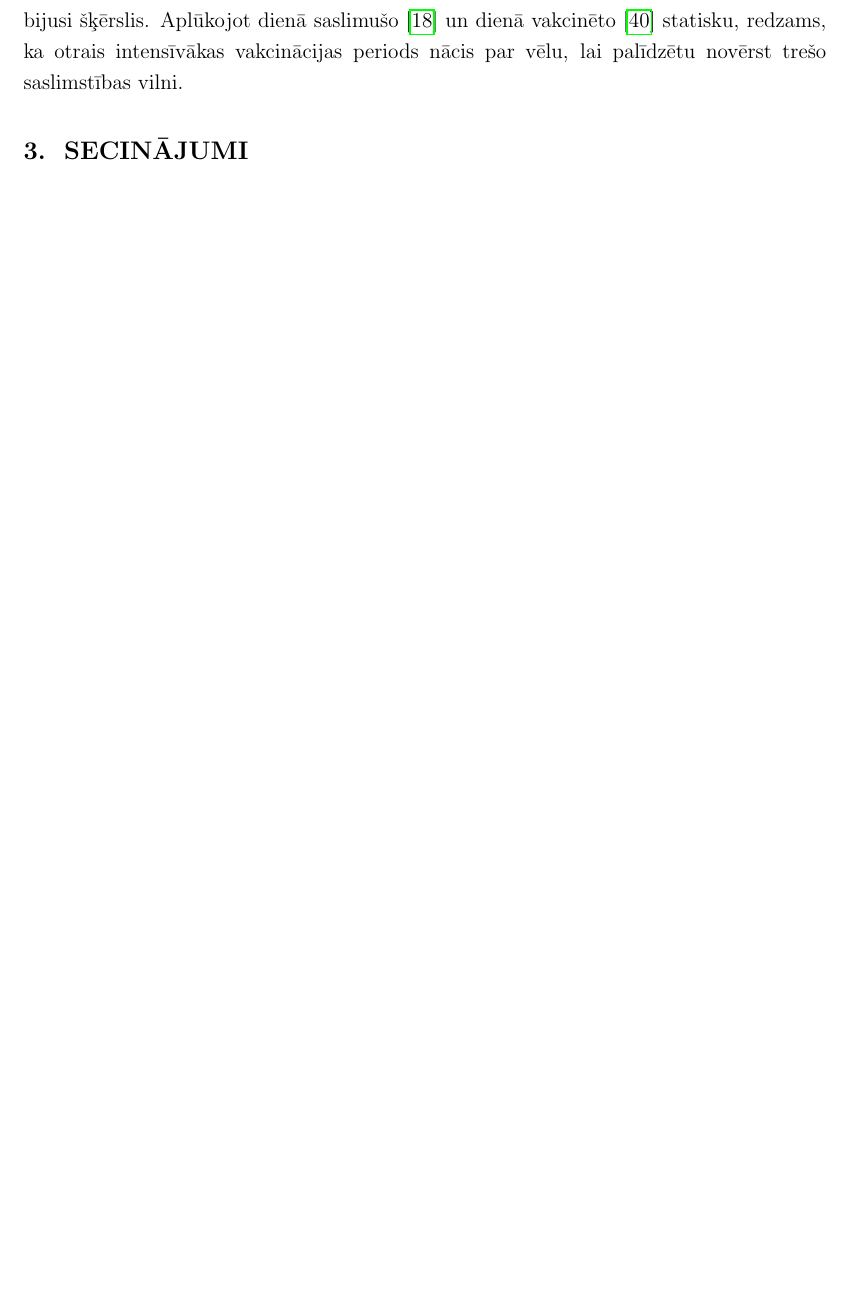
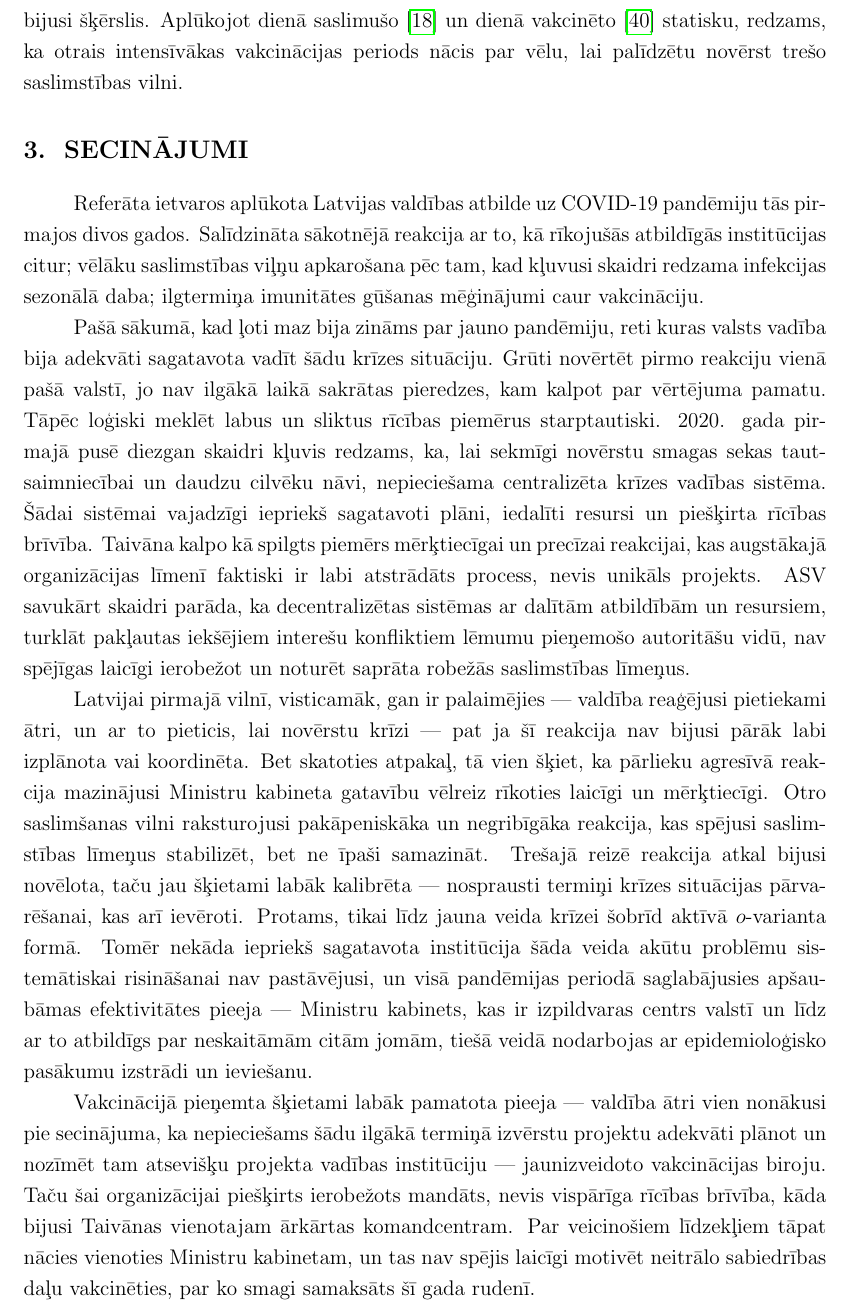
Before and after one commit to peteris-racinskis/homework, a LaTeX document (PROJ_REF/tex/PROJ_REF_Racinskis_pr20015.tex): part of page 12 of 16, cut so that both start at the same text, the shorter picture padded with empty space. Compiled offline with pdfLaTeX.

Commit message:
PROJ_REF all written. edit and fix tomorrow.

```diff
--- a/PROJ_REF/tex/PROJ_REF_Racinskis_pr20015.tex
+++ b/PROJ_REF/tex/PROJ_REF_Racinskis_pr20015.tex
@@ -147,6 +147,14 @@ Atskatoties uz pirmreizējo vakcināciju kopumā, redzams, ka sākumā izrādīt
 
 \section{Secinājumi}
 
+Referāta ietvaros aplūkota Latvijas valdības atbilde uz COVID-19 pandēmiju tās pirmajos divos gados. Salīdzināta sākotnējā reakcija ar to, kā rīkojušās atbildīgās institūcijas citur; vēlāku saslimstības viļņu apkarošana pēc tam, kad kļuvusi skaidri redzama infekcijas sezonālā daba; ilgtermiņa imunitātes gūšanas mēģinājumi caur vakcināciju.
+
+Pašā sākumā, kad ļoti maz bija zināms par jauno pandēmiju, reti kuras valsts vadība bija adekvāti sagatavota vadīt šādu krīzes situāciju. Grūti novērtēt pirmo reakciju vienā pašā valstī, jo nav ilgākā laikā sakrātas pieredzes, kam kalpot par vērtējuma pamatu. Tāpēc loģiski meklēt labus un sliktus rīcības piemērus starptautiski. 2020. gada pirmajā pusē diezgan skaidri kļuvis redzams, ka, lai sekmīgi novērstu smagas sekas tautsaimniecībai un daudzu cilvēku nāvi, nepieciešama centralizēta krīzes vadības sistēma. Šādai sistēmai vajadzīgi iepriekš sagatavoti plāni, iedalīti resursi un piešķirta rīcības brīvība. Taivāna kalpo kā spilgts piemērs mērķtiecīgai un precīzai reakcijai, kas augstākajā organizācijas līmenī faktiski ir labi atstrādāts process, nevis unikāls projekts. ASV savukārt skaidri parāda, ka decentralizētas sistēmas ar dalītām atbildībām un resursiem, turklāt pakļautas iekšējiem interešu konfliktiem lēmumu pieņemošo autoritāšu vidū, nav spējīgas laicīgi ierobežot un noturēt saprāta robežās saslimstības līmeņus.
+
+Latvijai pirmajā vilnī, visticamāk, gan ir palaimējies --- valdība reaģējusi pietiekami ātri, un ar to pieticis, lai novērstu krīzi --- pat ja šī reakcija nav bijusi pārāk labi izplānota vai koordinēta. Bet skatoties atpakaļ, tā vien šķiet, ka pārlieku agresīvā reakcija mazinājusi Ministru kabineta gatavību vēlreiz rīkoties laicīgi un mērķtiecīgi. Otro saslimšanas vilni raksturojusi pakāpeniskāka un negribīgāka reakcija, kas spējusi saslim-stības līmeņus stabilizēt, bet ne īpaši samazināt. Trešajā reizē reakcija atkal bijusi novēlota, taču jau šķietami labāk kalibrēta --- nosprausti termiņi krīzes situācijas pārva-rēšanai, kas arī ievēroti. Protams, tikai līdz jauna veida krīzei šobrīd aktīvā $o$-varianta formā. Tomēr nekāda iepriekš sagatavota institūcija šāda veida akūtu problēmu sistemātiskai risināšanai nav pastāvējusi, un visā pandēmijas periodā saglabājusies apšau-bāmas efektivitātes pieeja --- Ministru kabinets, kas ir izpildvaras centrs valstī un līdz ar to atbildīgs par neskaitāmām citām jomām, tiešā veidā nodarbojas ar epidemioloģisko pasākumu izstrādi un ieviešanu.
+
+Vakcinācijā pieņemta šķietami labāk pamatota pieeja --- valdība ātri vien nonākusi pie secinājuma, ka nepieciešams šādu ilgākā termiņā izvērstu projektu adekvāti plānot un nozīmēt tam atsevišķu projekta vadības institūciju --- jaunizveidoto vakcinācijas biroju. Taču šai organizācijai piešķirts ierobežots mandāts, nevis vispārīga rīcības brīvība, kāda bijusi Taivānas vienotajam ārkārtas komandcentram. Par veicinošiem līdzekļiem tāpat nācies vienoties Ministru kabinetam, un tas nav spējis laicīgi motivēt neitrālo sabiedrības daļu vakcinēties, par ko smagi samaksāts šī gada rudenī.
+
 
 
 \newpage
```
Also changed, not shown: PROJ_REF/tex/PROJ_REF_Racinskis_pr20015.pdf.
